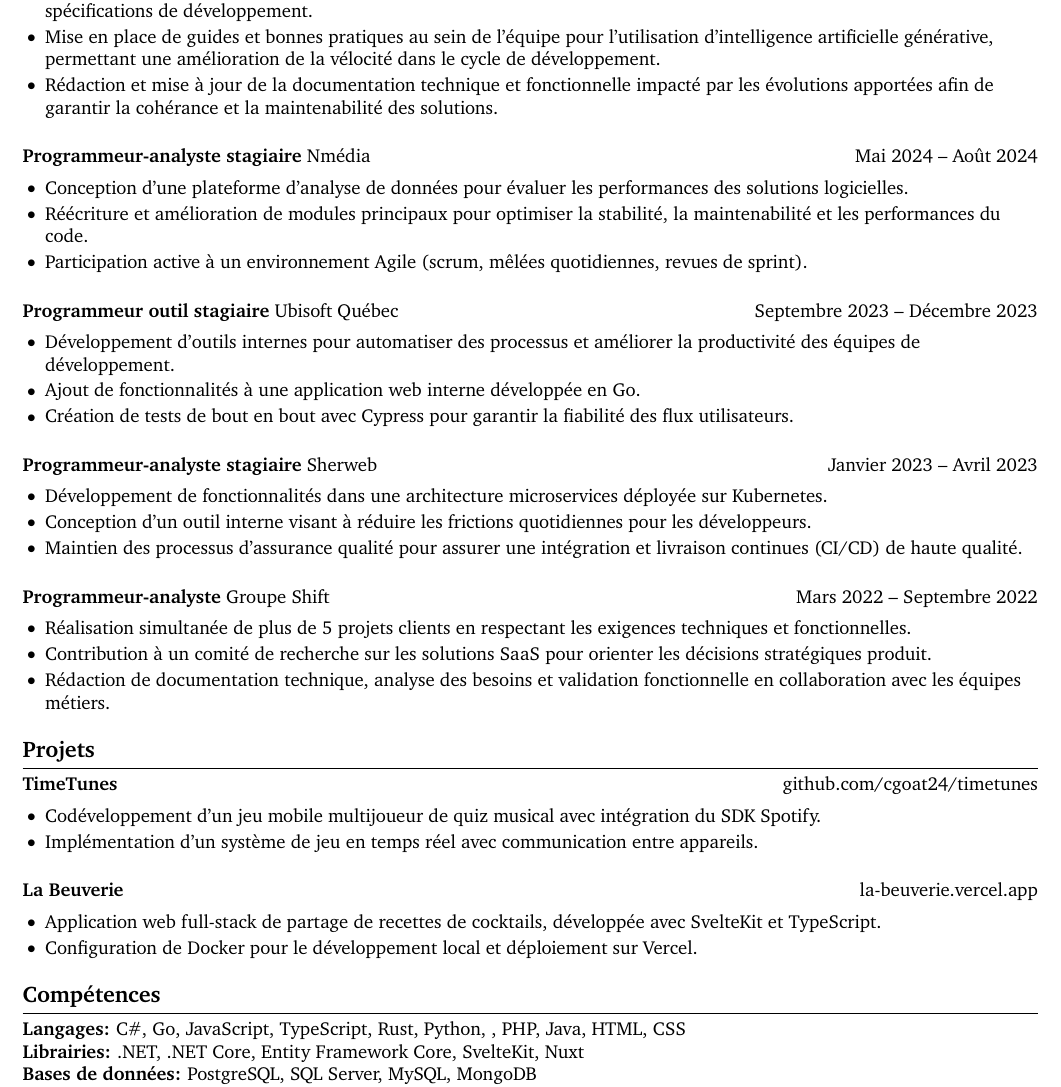
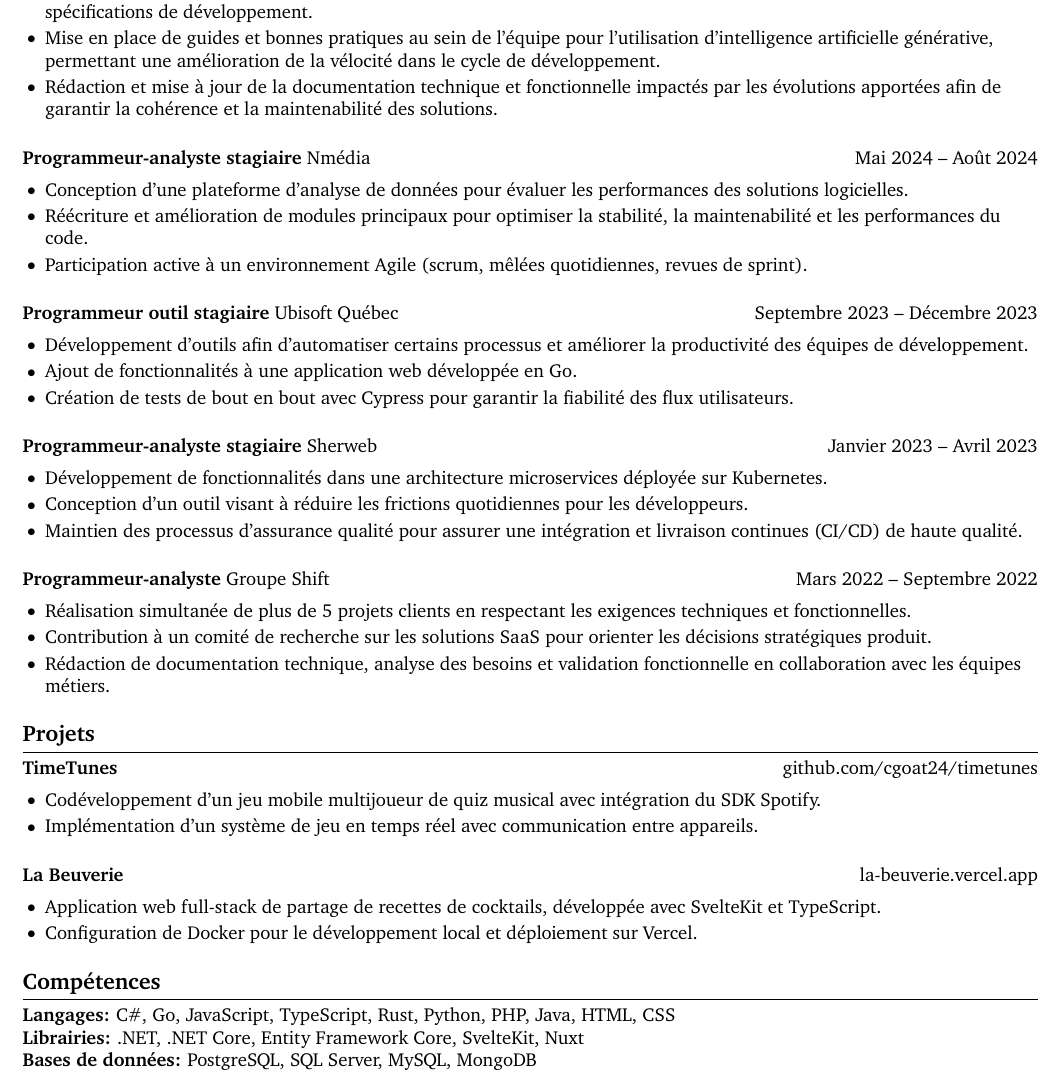
Before and after one commit to CGOAT24/cv, a LaTeX CV (Chad_Gauthier_cv_fr.tex): part of the page, cut so that both start at the same text. Compiled offline with pdfLaTeX.

Commit message:
slight cleanup

```diff
--- a/Chad_Gauthier_cv_fr.tex
+++ b/Chad_Gauthier_cv_fr.tex
@@ -52,7 +52,7 @@
 \begin{itemize}
   \item Implémentation de solutions pour des projets variés dans un environnement multi-technologique en fonction de spécifications de développement.
   \item Mise en place de guides et bonnes pratiques au sein de l'équipe pour l'utilisation d'intelligence artificielle générative, permettant une amélioration de la vélocité dans le cycle de développement.
-  \item Rédaction et mise à jour de la documentation technique et fonctionnelle impacté par les évolutions apportées afin de garantir la cohérance et la maintenabilité des solutions.
+  \item Rédaction et mise à jour de la documentation technique et fonctionnelle impactés par les évolutions apportées afin de garantir la cohérence et la maintenabilité des solutions.
 \end{itemize}
 
 \textbf{Programmeur-analyste stagiaire} {Nmédia} \hfill Mai 2024 -- Août 2024 \\
@@ -66,8 +66,8 @@
 \textbf{Programmeur outil stagiaire} {Ubisoft Québec} \hfill Septembre 2023 -- Décembre 2023 \\
 \vspace{-9pt}
 \begin{itemize}
-	\item Développement d'outils internes pour automatiser des processus et améliorer la productivité des équipes de développement.
-	\item Ajout de fonctionnalités à une application web interne développée en Go.
+	\item Développement d'outils afin d'automatiser certains processus et améliorer la productivité des équipes de développement.
+	\item Ajout de fonctionnalités à une application web développée en Go.
 	\item Création de tests de bout en bout avec Cypress pour garantir la fiabilité des flux utilisateurs.
 \end{itemize}
 
@@ -75,7 +75,7 @@
 \vspace{-9pt}
 \begin{itemize}
 	\item Développement de fonctionnalités dans une architecture microservices déployée sur Kubernetes.
-	\item Conception d'un outil interne visant à réduire les frictions quotidiennes pour les développeurs.
+	\item Conception d'un outil visant à réduire les frictions quotidiennes pour les développeurs.
 	\item Maintien des processus d'assurance qualité pour assurer une intégration et livraison continues (CI/CD) de haute qualité.
 \end{itemize}
 
@@ -110,7 +110,7 @@
 
 % skills section
 \section*{Compétences}
-\textbf{Langages:} C\#, Go, JavaScript, TypeScript, Rust, Python, , PHP, Java, HTML, CSS \\
+\textbf{Langages:} C\#, Go, JavaScript, TypeScript, Rust, Python, PHP, Java, HTML, CSS \\
 \textbf{Librairies:} .NET, .NET Core, Entity Framework Core, SvelteKit, Nuxt\\
 \textbf{Bases de données:} PostgreSQL, SQL Server, MySQL, MongoDB \\
 \textbf{Outils:} Git, GitHub, GitLab, Docker, Kubernetes, Azure,  RabbitMQ, Linux, Databricks
```
